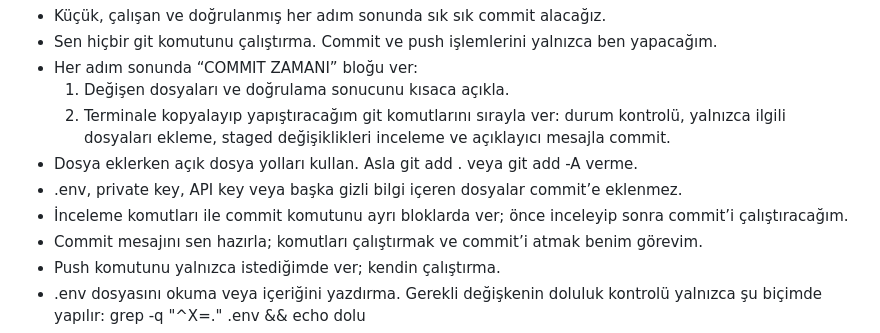
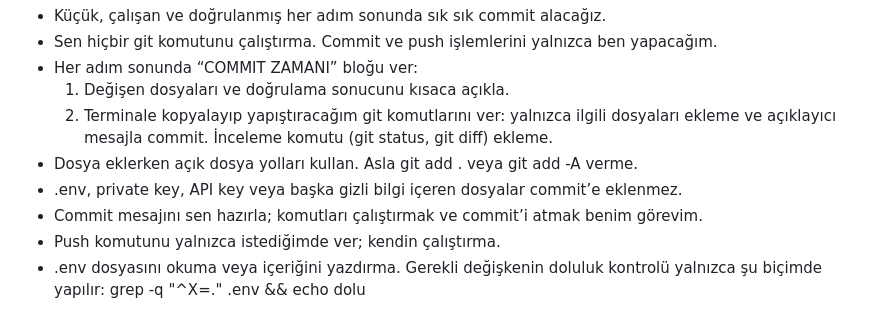
Before and after one commit to akifaybek/tugra, a Markdown page: CLAUDE.md, the part around the change. Drawn GitHub-style.

Commit message:
docs: COMMIT ZAMANI blogundan inceleme komutlarini cikar
Bloklar artik yalnizca git add ve git commit iceriyor. git status /
git diff --staged adimlari kaldirildi; dosyalar zaten tek tek ve acik
yolla ekleniyor.

```diff
--- a/CLAUDE.md
+++ b/CLAUDE.md
@@ -128,10 +128,9 @@ Proje kararı kesin: Tuğra. Yeni fikir veya özellik önerme.
 - Sen hiçbir git komutunu çalıştırma. Commit ve push işlemlerini yalnızca ben yapacağım.
 - Her adım sonunda “COMMIT ZAMANI” bloğu ver:
     1. Değişen dosyaları ve doğrulama sonucunu kısaca açıkla.
-    2. Terminale kopyalayıp yapıştıracağım git komutlarını sırayla ver: durum kontrolü, yalnızca ilgili dosyaları ekleme, staged değişiklikleri inceleme ve açıklayıcı mesajla commit.
+    2. Terminale kopyalayıp yapıştıracağım git komutlarını ver: yalnızca ilgili dosyaları ekleme ve açıklayıcı mesajla commit. İnceleme komutu (git status, git diff) ekleme.
 - Dosya eklerken açık dosya yolları kullan. Asla git add . veya git add -A verme.
 - .env, private key, API key veya başka gizli bilgi içeren dosyalar commit’e eklenmez.
-- İnceleme komutları ile commit komutunu ayrı bloklarda ver; önce inceleyip sonra commit’i çalıştıracağım.
 - Commit mesajını sen hazırla; komutları çalıştırmak ve commit’i atmak benim görevim.
 - Push komutunu yalnızca istediğimde ver; kendin çalıştırma.
 - .env dosyasını okuma veya içeriğini yazdırma. Gerekli değişkenin doluluk kontrolü yalnızca şu biçimde yapılır: grep -q "^X=." .env && echo dolu
```
